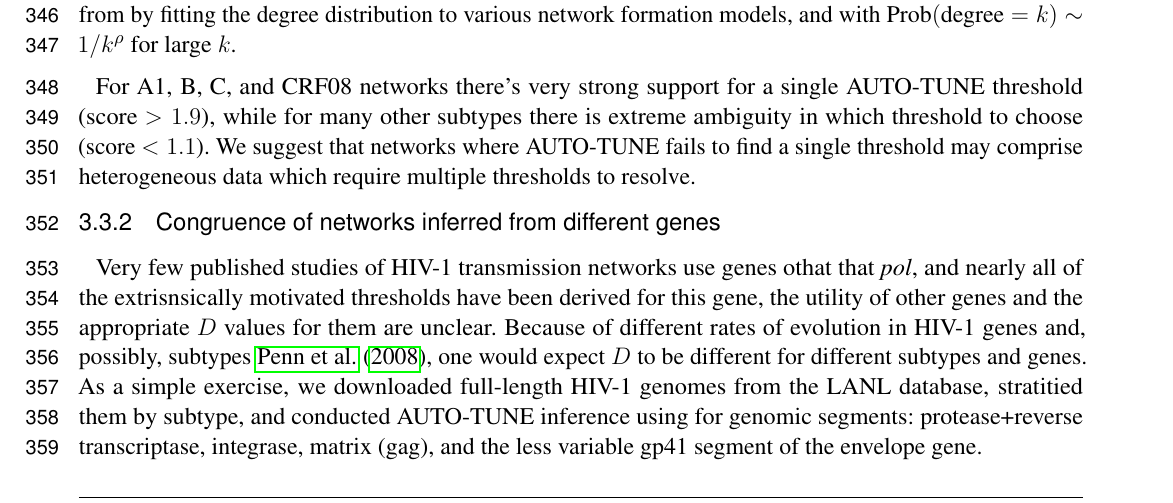
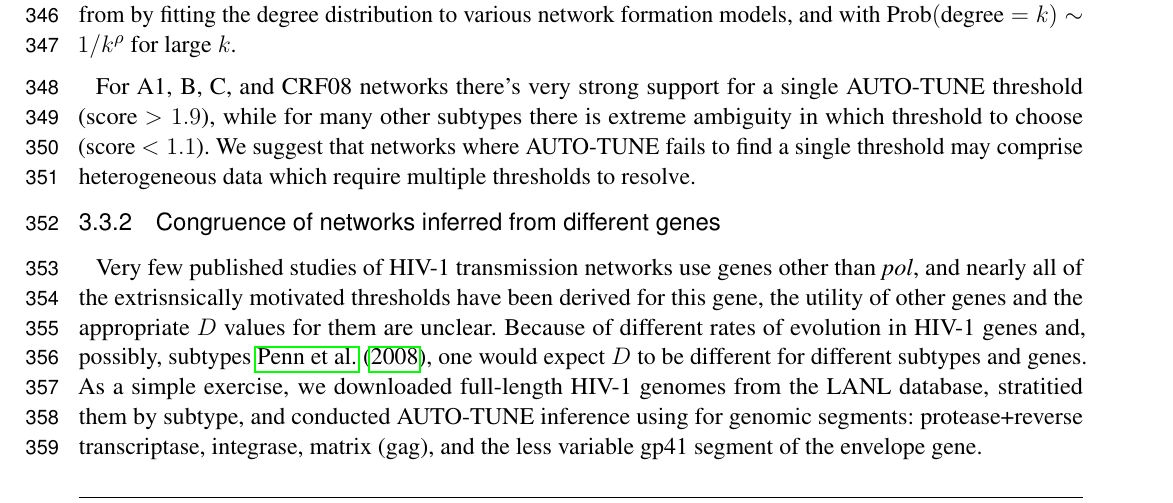
Before and after one commit to veg/autotune-paper, a LaTeX document (frontiers.tex): part of page 11 of 25, cut so that both start at the same text. Compiled offline with pdfLaTeX.

Commit message:
sweaver edit

```diff
--- a/frontiers.tex
+++ b/frontiers.tex
@@ -759,7 +759,7 @@ heterogeneous data which require multiple thresholds to resolve.
 
 \subsubsection{Congruence of networks inferred from different genes}
 
-Very few published studies of HIV-1 transmission networks use genes othat that
+Very few published studies of HIV-1 transmission networks use genes other than
 	{\it pol}, and nearly all of the extrisnsically motivated thresholds have been
 derived for this gene, the utility of other genes and the appropriate $D$
 values for them are unclear. Because of different rates of evolution in HIV-1
```
